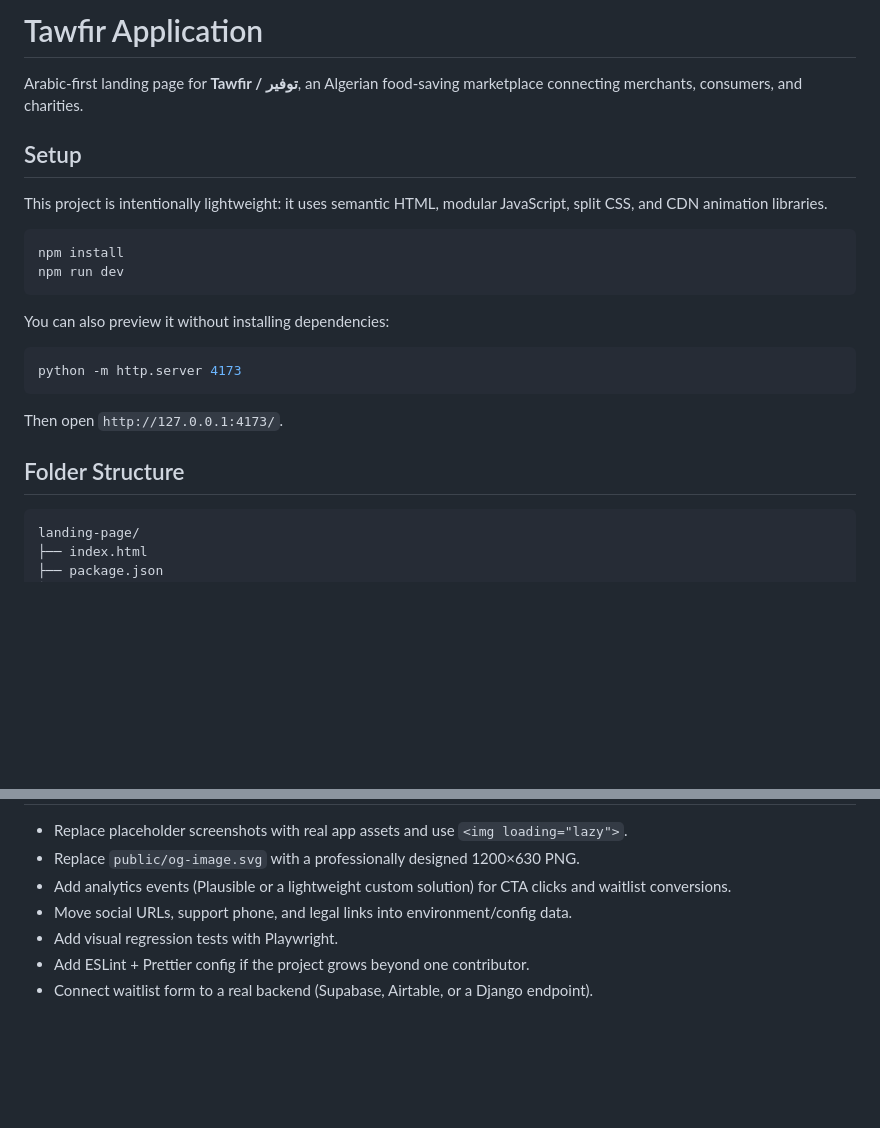
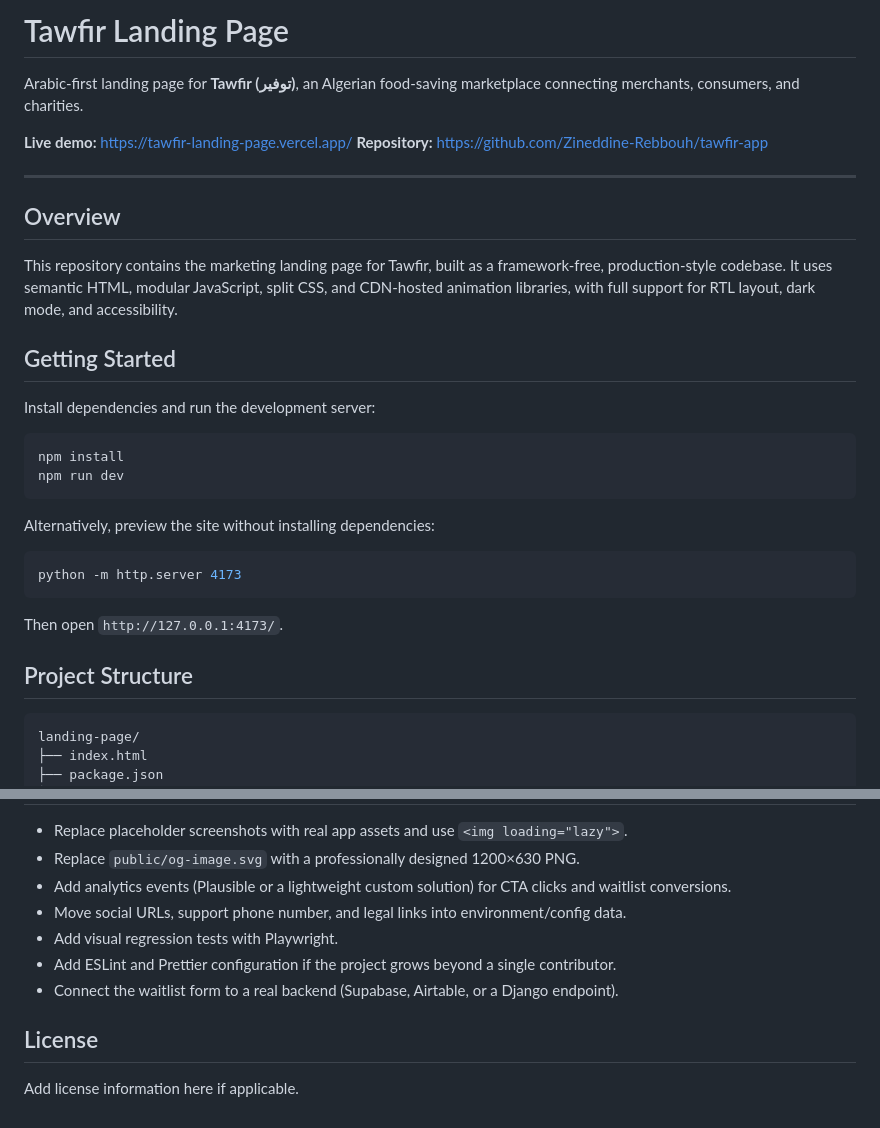
Before and after one commit to Zineddine-Rebbouh/tawfir-app, a Markdown page: README.md, 2 parts joined by grey strips. Rendered like a GitHub page; blank space fills up the shorter version.

````diff
--- a/README.md
+++ b/README.md
@@ -1,17 +1,26 @@
-# Tawfir Application
+# Tawfir Landing Page
 
-Arabic-first landing page for **Tawfir / توفير**, an Algerian food-saving marketplace connecting merchants, consumers, and charities.
+Arabic-first landing page for **Tawfir (توفير)**, an Algerian food-saving marketplace connecting merchants, consumers, and charities.
 
-## Setup
+**Live demo:** https://tawfir-landing-page.vercel.app/
+**Repository:** https://github.com/Zineddine-Rebbouh/tawfir-app
 
-This project is intentionally lightweight: it uses semantic HTML, modular JavaScript, split CSS, and CDN animation libraries.
+---
+
+## Overview
+
+This repository contains the marketing landing page for Tawfir, built as a framework-free, production-style codebase. It uses semantic HTML, modular JavaScript, split CSS, and CDN-hosted animation libraries, with full support for RTL layout, dark mode, and accessibility.
+
+## Getting Started
+
+Install dependencies and run the development server:
 
 ```bash
 npm install
 npm run dev
 ```
 
-You can also preview it without installing dependencies:
+Alternatively, preview the site without installing dependencies:
 
 ```bash
 python -m http.server 4173
@@ -19,9 +28,9 @@ python -m http.server 4173
 
 Then open `http://127.0.0.1:4173/`.
 
-## Folder Structure
+## Project Structure
 
-```text
+```
 landing-page/
 ├── index.html
 ├── package.json
@@ -123,7 +111,11 @@ Logo placeholder markup is centralized in `src/components/Logo.js`.
 - Replace placeholder screenshots with real app assets and use `<img loading="lazy">`.
 - Replace `public/og-image.svg` with a professionally designed 1200×630 PNG.
 - Add analytics events (Plausible or a lightweight custom solution) for CTA clicks and waitlist conversions.
-- Move social URLs, support phone, and legal links into environment/config data.
+- Move social URLs, support phone number, and legal links into environment/config data.
 - Add visual regression tests with Playwright.
-- Add ESLint + Prettier config if the project grows beyond one contributor.
-- Connect waitlist form to a real backend (Supabase, Airtable, or a Django endpoint).
+- Add ESLint and Prettier configuration if the project grows beyond a single contributor.
+- Connect the waitlist form to a real backend (Supabase, Airtable, or a Django endpoint).
+
+## License
+
+Add license information here if applicable.
````
Also changed, not shown: other parts of README.md (+26 -47 lines).
